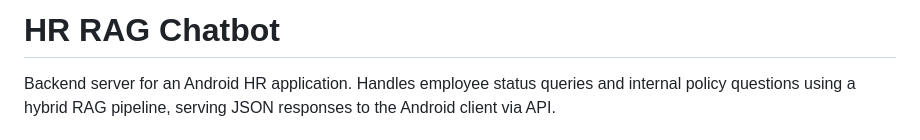
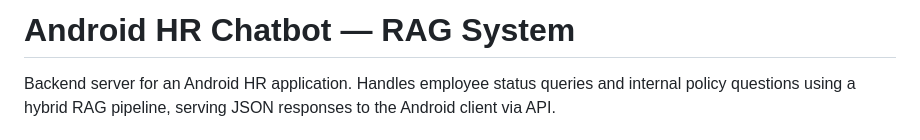
Before and after one commit to kubbies03/rag-hr-chatbot, a Markdown page: README.md, the part around the change. Drawn GitHub-style.

Commit message:
"docs: update README.md"

```diff
--- a/README.md
+++ b/README.md
@@ -1,4 +1,4 @@
-# HR RAG Chatbot
+# Android HR Chatbot — RAG System
 
 Backend server for an Android HR application. Handles employee status queries and internal policy questions using a hybrid RAG pipeline, serving JSON responses to the Android client via API.
 
```
